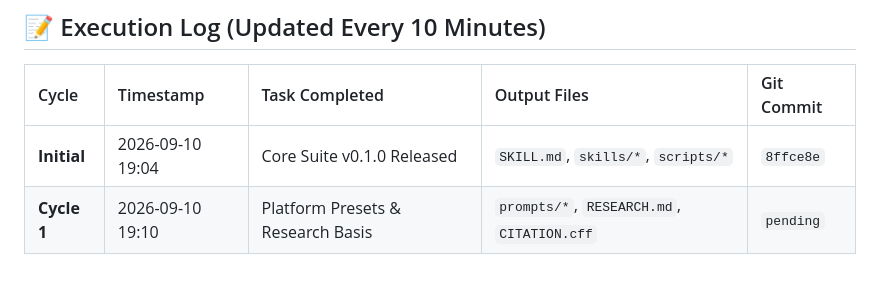
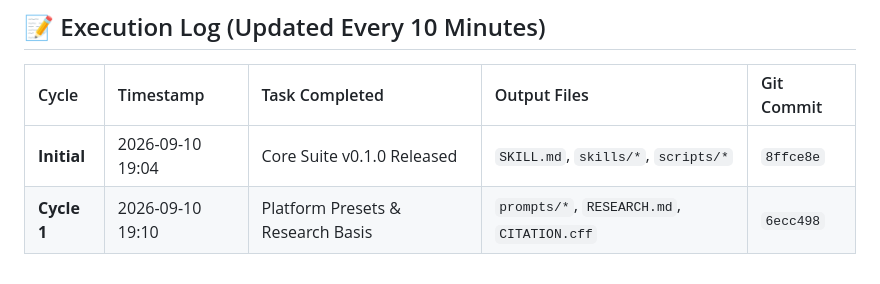
Before and after one commit to sounny/dxskills, a Markdown page: DEV_BACKLOG.md, the part around the change. Drawn GitHub-style.

Commit message:
Update Cycle 1 commit reference in backlog

```diff
--- a/DEV_BACKLOG.md
+++ b/DEV_BACKLOG.md
@@ -58,4 +58,4 @@
 | Cycle | Timestamp | Task Completed | Output Files | Git Commit |
 | :--- | :--- | :--- | :--- | :--- |
 | **Initial** | 2026-09-10 19:04 | Core Suite v0.1.0 Released | `SKILL.md`, `skills/*`, `scripts/*` | `8ffce8e` |
-| **Cycle 1** | 2026-09-10 19:10 | Platform Presets & Research Basis | `prompts/*`, `RESEARCH.md`, `CITATION.cff` | `pending` |
+| **Cycle 1** | 2026-09-10 19:10 | Platform Presets & Research Basis | `prompts/*`, `RESEARCH.md`, `CITATION.cff` | `6ecc498` |
```
